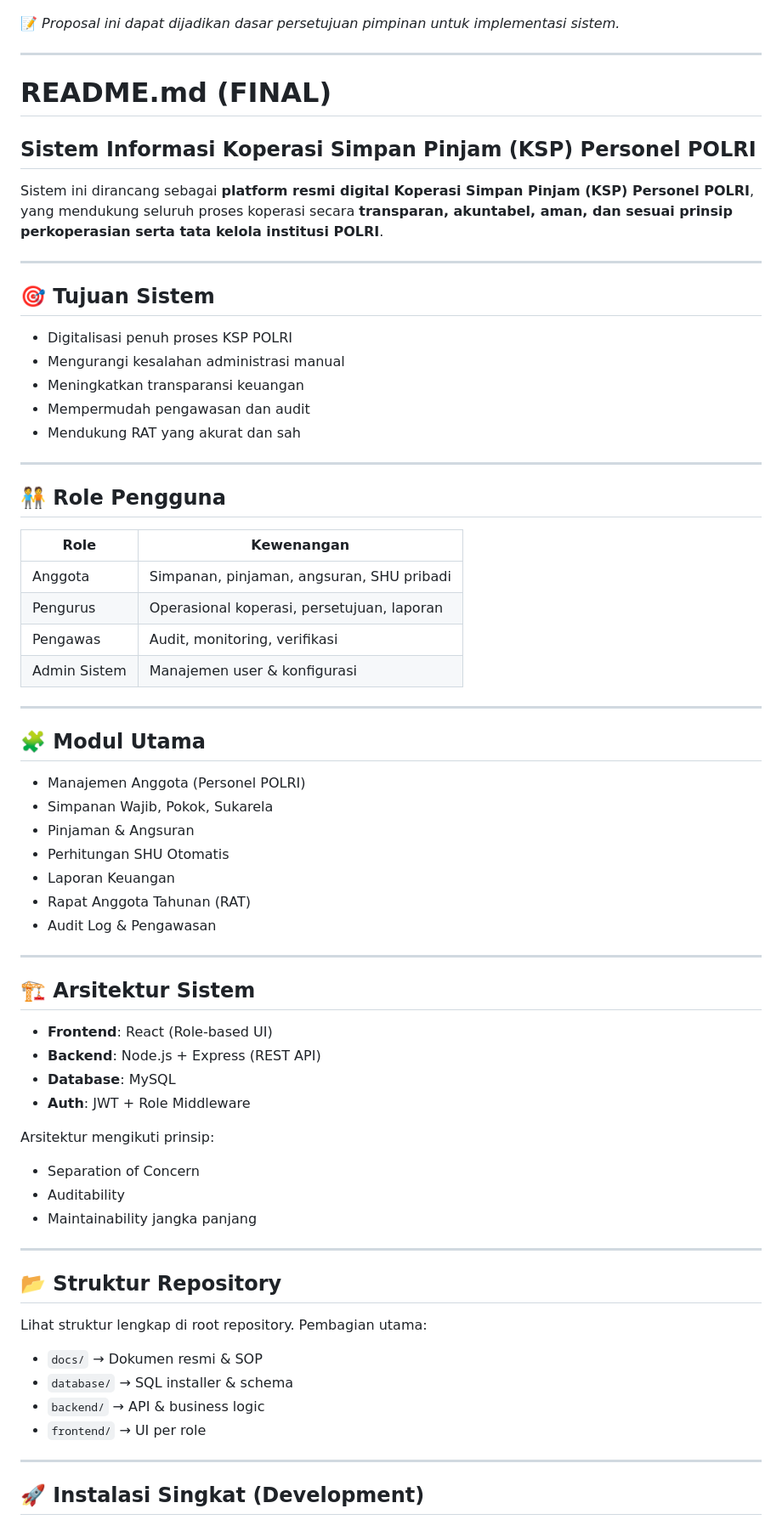
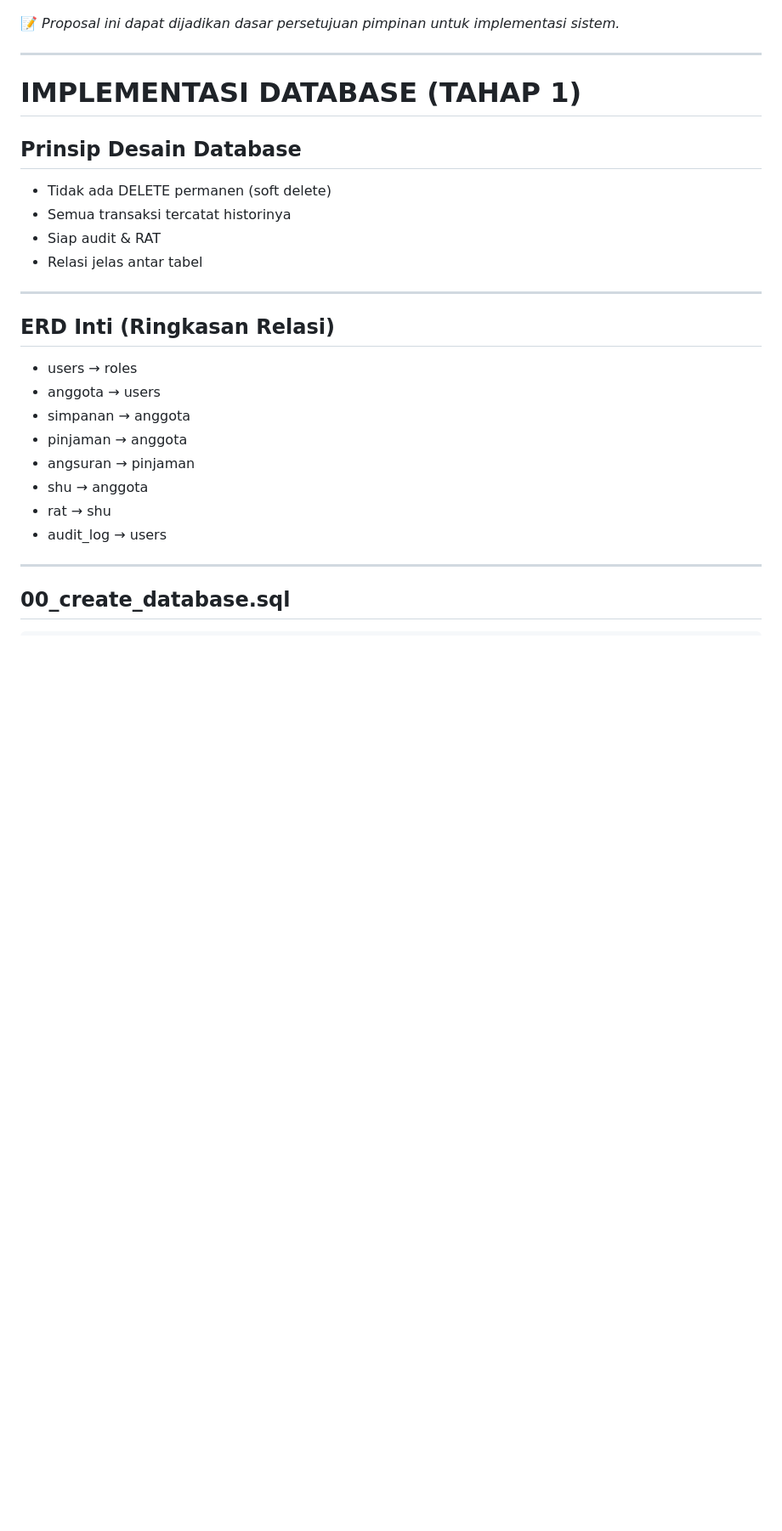
Before and after one commit to 82080038/ksp_polri, a Markdown page: README.MD, the part around one of its changes. Shown at 85% size. Rendered like a GitHub page; blank space fills up the shorter version.

Commit message:
Revise README for database implementation details
Updated README to reflect database implementation and system design principles.

```diff
--- a/README.MD
+++ b/README.MD
@@ -512,72 +512,29 @@ Dengan implementasi sistem ini, diharapkan KSP Personel POLRI dapat dikelola sec
 
 ---
 
-# README.md (FINAL)
+# IMPLEMENTASI DATABASE (TAHAP 1)
 
-## Sistem Informasi Koperasi Simpan Pinjam (KSP) Personel POLRI
+## Prinsip Desain Database
 
-Sistem ini dirancang sebagai **platform resmi digital Koperasi Simpan Pinjam (KSP) Personel POLRI**, yang mendukung seluruh proses koperasi secara **transparan, akuntabel, aman, dan sesuai prinsip perkoperasian serta tata kelola institusi POLRI**.
+* Tidak ada DELETE permanen (soft delete)
+* Semua transaksi tercatat historinya
+* Siap audit & RAT
+* Relasi jelas antar tabel
 
 ---
 
-## 🎯 Tujuan Sistem
+## ERD Inti (Ringkasan Relasi)
 
-* Digitalisasi penuh proses KSP POLRI
-* Mengurangi kesalahan administrasi manual
-* Meningkatkan transparansi keuangan
-* Mempermudah pengawasan dan audit
-* Mendukung RAT yang akurat dan sah
+* users → roles
+* anggota → users
+* simpanan → anggota
+* pinjaman → anggota
+* angsuran → pinjaman
+* shu → anggota
+* rat → shu
+* audit_log → users
 
 ---
 
-## 🧑‍🤝‍🧑 Role Pengguna
+## 00_create_database.sql
 
-| Role         | Kewenangan                                 |
-| ------------ | ------------------------------------------ |
-| Anggota      | Simpanan, pinjaman, angsuran, SHU pribadi  |
-| Pengurus     | Operasional koperasi, persetujuan, laporan |
-| Pengawas     | Audit, monitoring, verifikasi              |
-| Admin Sistem | Manajemen user & konfigurasi               |
-
----
-
-## 🧩 Modul Utama
-
-* Manajemen Anggota (Personel POLRI)
-* Simpanan Wajib, Pokok, Sukarela
-* Pinjaman & Angsuran
-* Perhitungan SHU Otomatis
-* Laporan Keuangan
-* Rapat Anggota Tahunan (RAT)
-* Audit Log & Pengawasan
-
----
-
-## 🏗️ Arsitektur Sistem
-
-* **Frontend**: React (Role-based UI)
-* **Backend**: Node.js + Express (REST API)
-* **Database**: MySQL
-* **Auth**: JWT + Role Middleware
-
-Arsitektur mengikuti prinsip:
-
-* Separation of Concern
-* Auditability
-* Maintainability jangka panjang
-
----
-
-## 📂 Struktur Repository
-
-Lihat struktur lengkap di root repository. Pembagian utama:
-
-* `docs/` → Dokumen resmi & SOP
-* `database/` → SQL installer & schema
-* `backend/` → API & business logic
-* `frontend/` → UI per role
-
----
-
-## 🚀 Instalasi Singkat (Development)
-
```
Also changed, not shown: other parts of README.MD (+96 -43 lines).
